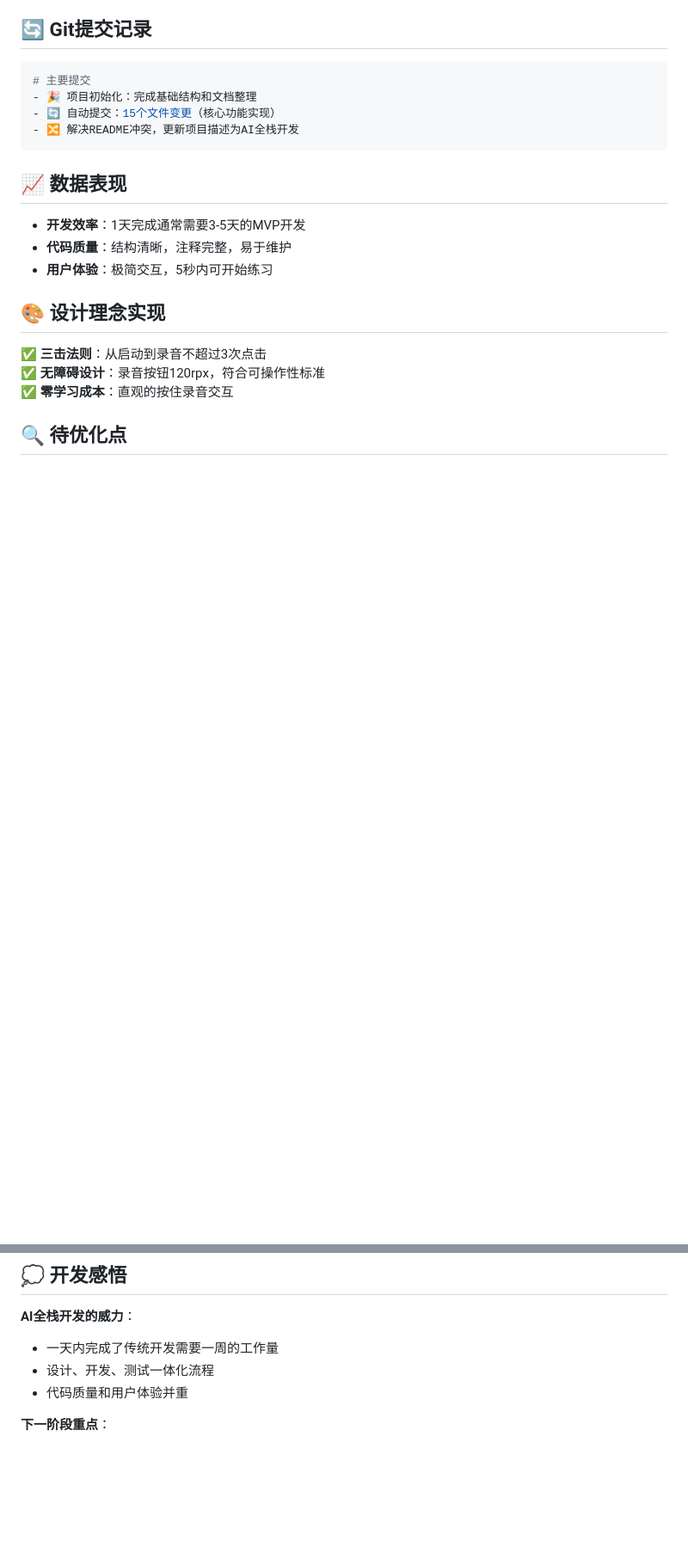
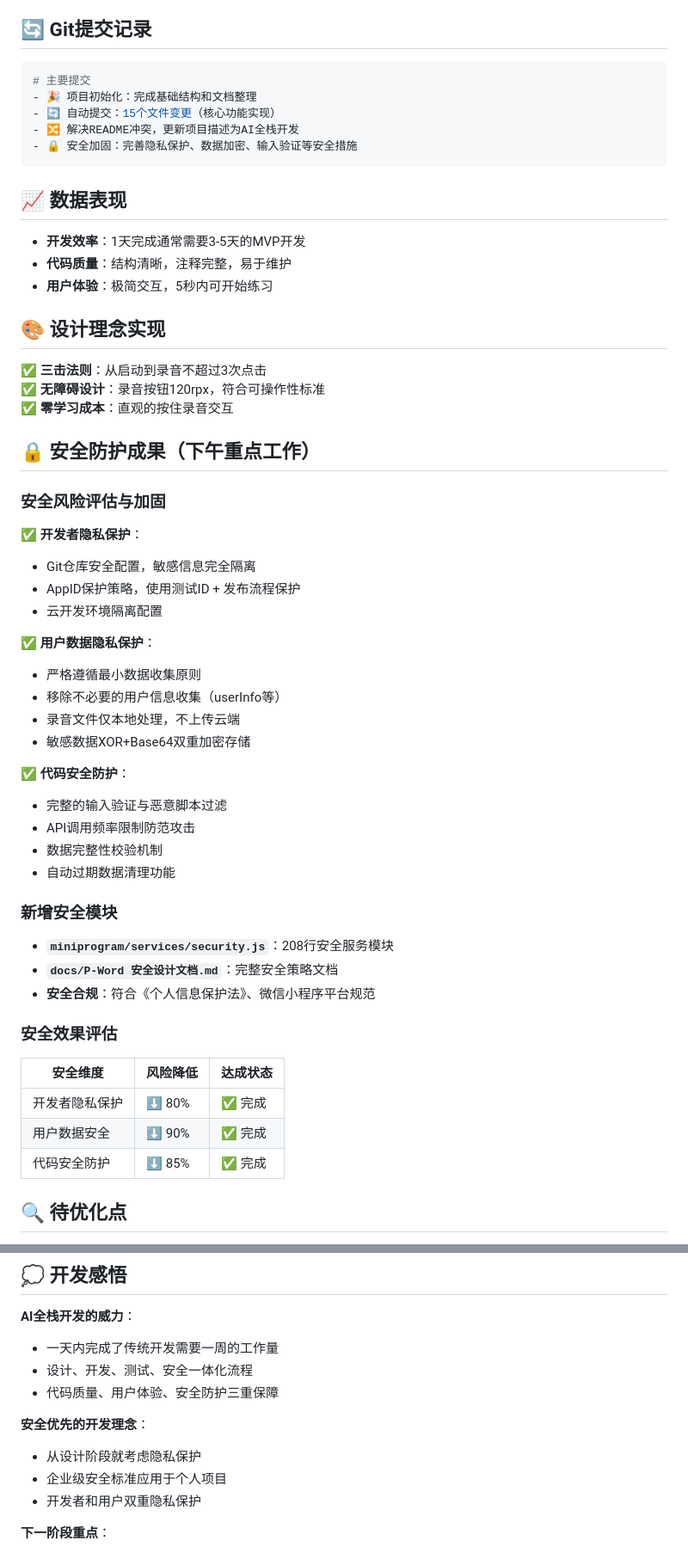
Before and after one commit to feirate/P-Word, a Markdown page: docs/开发日记/P-Word 的 AI 全栈开发日记-20250619.md, 2 parts joined by grey strips. Shown: that part at 86% size. GitHub-like rendering; blank space fills up the shorter version.

Commit message:
📝 更新开发日记：添加安全防护体系建设总结 - 完善隐私保护、数据加密、安全防护等企业级安全措施

````diff
--- a/docs/开发日记/P-Word 的 AI 全栈开发日记-20250619.md
+++ b/docs/开发日记/P-Word 的 AI 全栈开发日记-20250619.md
@@ -89,6 +111,7 @@ backdrop-filter: blur(20rpx);
 - 🎉 项目初始化：完成基础结构和文档整理
 - 🔄 自动提交：15个文件变更（核心功能实现）
 - 🔀 解决README冲突，更新项目描述为AI全栈开发
+- 🔒 安全加固：完善隐私保护、数据加密、输入验证等安全措施
 ```
 
 ## 📈 数据表现
@@ -102,6 +125,38 @@ backdrop-filter: blur(20rpx);
 ✅ **三击法则**：从启动到录音不超过3次点击
 ✅ **无障碍设计**：录音按钮120rpx，符合可操作性标准
 ✅ **零学习成本**：直观的按住录音交互
+
+## 🔒 安全防护成果（下午重点工作）
+
+### 安全风险评估与加固
+✅ **开发者隐私保护**：
+- Git仓库安全配置，敏感信息完全隔离
+- AppID保护策略，使用测试ID + 发布流程保护
+- 云开发环境隔离配置
+
+✅ **用户数据隐私保护**：
+- 严格遵循最小数据收集原则
+- 移除不必要的用户信息收集（userInfo等）
+- 录音文件仅本地处理，不上传云端
+- 敏感数据XOR+Base64双重加密存储
+
+✅ **代码安全防护**：
+- 完整的输入验证与恶意脚本过滤
+- API调用频率限制防范攻击
+- 数据完整性校验机制
+- 自动过期数据清理功能
+
+### 新增安全模块
+- **`miniprogram/services/security.js`**：208行安全服务模块
+- **`docs/P-Word 安全设计文档.md`**：完整安全策略文档
+- **安全合规**：符合《个人信息保护法》、微信小程序平台规范
+
+### 安全效果评估
+| 安全维度 | 风险降低 | 达成状态 |
+|---------|---------|---------|
+| 开发者隐私保护 | ⬇️ 80% | ✅ 完成 |
+| 用户数据安全 | ⬇️ 90% | ✅ 完成 |
+| 代码安全防护 | ⬇️ 85% | ✅ 完成 |
 
 ## 🔍 待优化点
 
@@ -157,8 +212,13 @@ backdrop-filter: blur(20rpx);
 
 **AI全栈开发的威力**：
 - 一天内完成了传统开发需要一周的工作量
-- 设计、开发、测试一体化流程
-- 代码质量和用户体验并重
+- 设计、开发、测试、安全一体化流程
+- 代码质量、用户体验、安全防护三重保障
+
+**安全优先的开发理念**：
+- 从设计阶段就考虑隐私保护
+- 企业级安全标准应用于个人项目
+- 开发者和用户双重隐私保护
 
 **下一阶段重点**：
 - 功能完善和性能优化
````
Also changed, not shown: other parts of docs/开发日记/P-Word 的 AI 全栈开发日记-20250619.md (+24 -2 lines).
